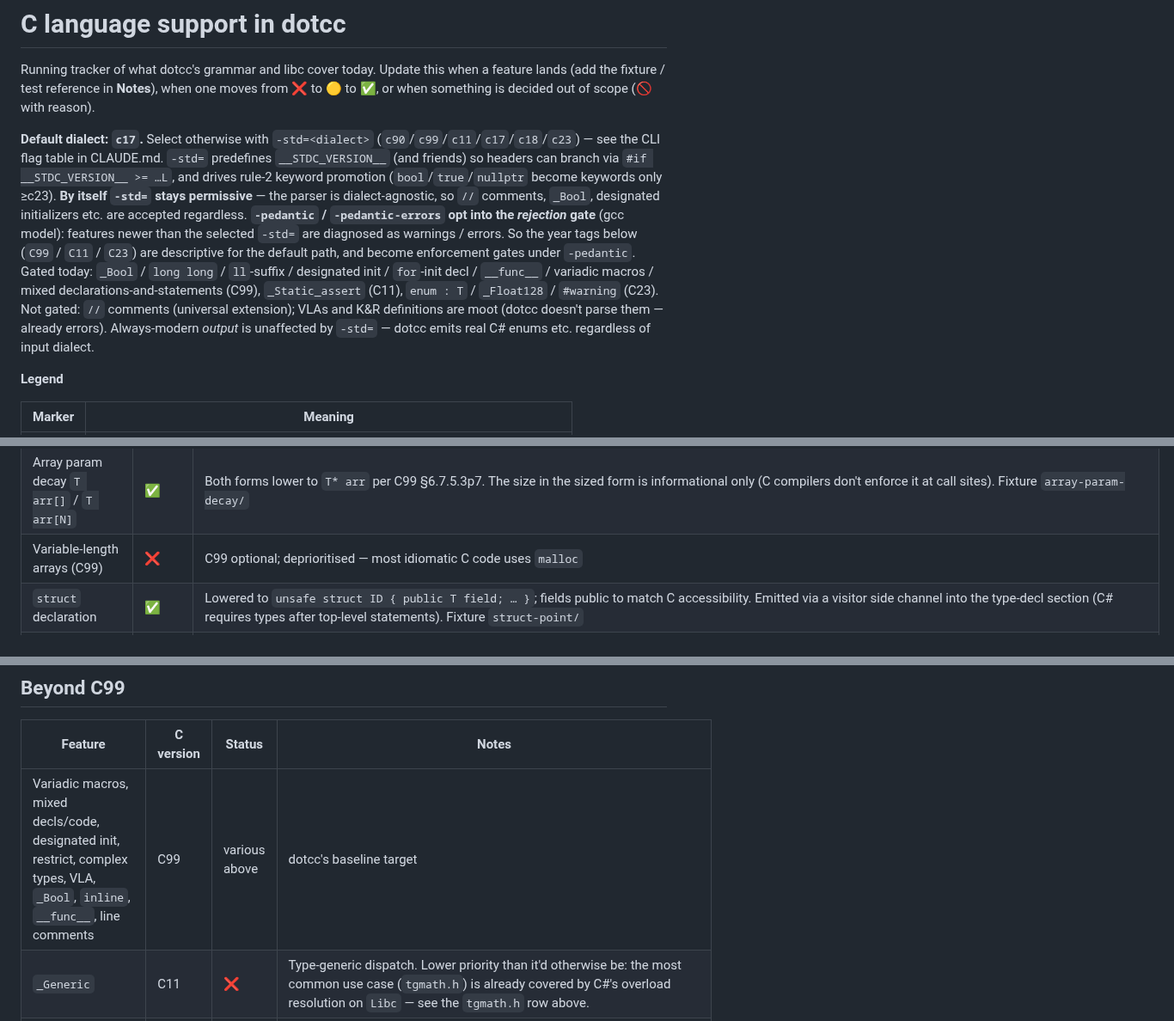
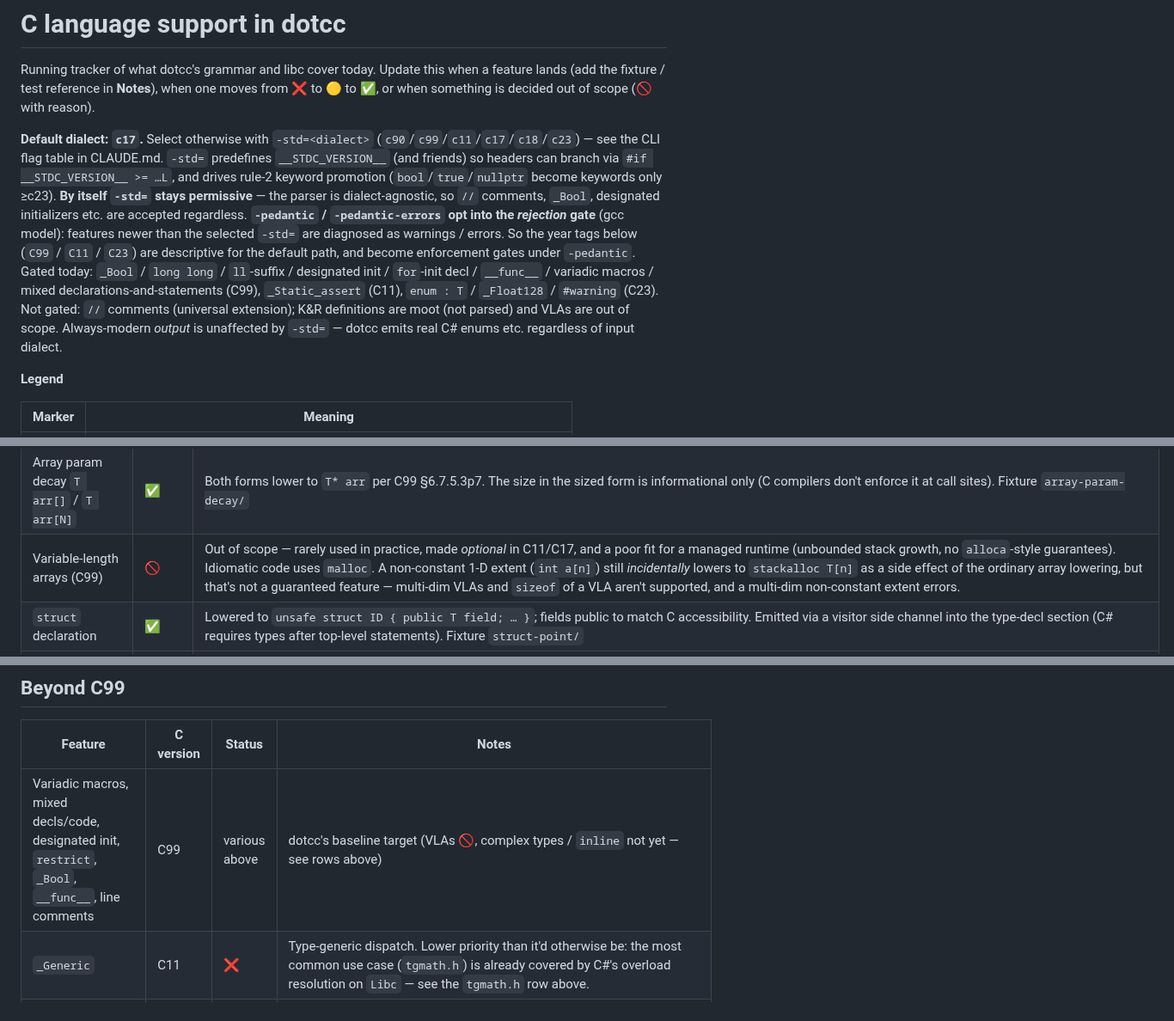
Before and after one commit to sebgod/dotcc, a Markdown page: C-SUPPORT.md, 3 parts joined by grey strips. Shown at 86% size. Rendered like a GitHub page.

```diff
--- a/C-SUPPORT.md
+++ b/C-SUPPORT.md
@@ -2,7 +2,7 @@
 
 Running tracker of what dotcc's grammar and libc cover today. Update this when a feature lands (add the fixture / test reference in **Notes**), when one moves from ❌ to 🟡 to ✅, or when something is decided out of scope (🚫 with reason).
 
-**Default dialect: `c17`.** Select otherwise with `-std=<dialect>` (`c90`/`c99`/`c11`/`c17`/`c18`/`c23`) — see the CLI flag table in CLAUDE.md. `-std=` predefines `__STDC_VERSION__` (and friends) so headers can branch via `#if __STDC_VERSION__ >= …L`, and drives rule-2 keyword promotion (`bool`/`true`/`nullptr` become keywords only ≥c23). **By itself `-std=` stays permissive** — the parser is dialect-agnostic, so `//` comments, `_Bool`, designated initializers etc. are accepted regardless. **`-pedantic` / `-pedantic-errors` opt into the *rejection* gate** (gcc model): features newer than the selected `-std=` are diagnosed as warnings / errors. So the year tags below (`C99` / `C11` / `C23`) are descriptive for the default path, and become enforcement gates under `-pedantic`. Gated today: `_Bool` / `long long` / `ll`-suffix / designated init / `for`-init decl / `__func__` / variadic macros / mixed declarations-and-statements (C99), `_Static_assert` (C11), `enum : T` / `_Float128` / `#warning` (C23). Not gated: `//` comments (universal extension); VLAs and K&R definitions are moot (dotcc doesn't parse them — already errors). Always-modern *output* is unaffected by `-std=` — dotcc emits real C# enums etc. regardless of input dialect.
+**Default dialect: `c17`.** Select otherwise with `-std=<dialect>` (`c90`/`c99`/`c11`/`c17`/`c18`/`c23`) — see the CLI flag table in CLAUDE.md. `-std=` predefines `__STDC_VERSION__` (and friends) so headers can branch via `#if __STDC_VERSION__ >= …L`, and drives rule-2 keyword promotion (`bool`/`true`/`nullptr` become keywords only ≥c23). **By itself `-std=` stays permissive** — the parser is dialect-agnostic, so `//` comments, `_Bool`, designated initializers etc. are accepted regardless. **`-pedantic` / `-pedantic-errors` opt into the *rejection* gate** (gcc model): features newer than the selected `-std=` are diagnosed as warnings / errors. So the year tags below (`C99` / `C11` / `C23`) are descriptive for the default path, and become enforcement gates under `-pedantic`. Gated today: `_Bool` / `long long` / `ll`-suffix / designated init / `for`-init decl / `__func__` / variadic macros / mixed declarations-and-statements (C99), `_Static_assert` (C11), `enum : T` / `_Float128` / `#warning` (C23). Not gated: `//` comments (universal extension); K&R definitions are moot (not parsed) and VLAs are out of scope. Always-modern *output* is unaffected by `-std=` — dotcc emits real C# enums etc. regardless of input dialect.
 
 **Legend**
 
@@ -57,7 +57,7 @@ Source of truth for the grammar: `DotCC.Lib/c.lalr.yaml`. Source of truth for th
 | Array decl `T arr[N]` | ✅ | Lowered to `T* arr = stackalloc T[N]` so block-scoped automatic arrays match C's lifetime + subscript semantics; fixture `array-sum/`. A non-constant 1-D extent (`int a[n]`) lowers to `stackalloc T[n]` (VLA-ish). |
 | Multi-dimensional array `T a[D1][D2]…` | ✅ | C# `stackalloc` is 1-D, so dotcc **flattens** to one contiguous block `stackalloc T[D1*D2*…]` (row-major, like C) via the `ArrDims` dimension list, tracking the shape as a nested `CType.Arr`. A **partial** subscript `a[i]` (dimensions remain) rewrites to `a + i*stride` (stride = element count of the remaining sub-array); a **full** subscript `a[i][j]` is the flat element. The nested `sizeof` length idiom works (`sizeof(a)/sizeof(a[0])` = rows, `sizeof(a[0])/sizeof(a[0][0])` = cols). All dimensions must be compile-time constants (a non-constant multi-dim extent errors clearly). Fixture `multidim-array/`. **Gap:** nested-brace initializers (`int m[2][2] = {{1,2},{3,4}}`) aren't supported yet — initialize via loops, or use a flat `int m[4] = {…}`. |
 | Array param decay `T arr[]` / `T arr[N]` | ✅ | Both forms lower to `T* arr` per C99 §6.7.5.3p7. The size in the sized form is informational only (C compilers don't enforce it at call sites). Fixture `array-param-decay/` |
-| Variable-length arrays (C99) | ❌ | C99 optional; deprioritised — most idiomatic C code uses `malloc` |
+| Variable-length arrays (C99) | 🚫 | Out of scope — rarely used in practice, made *optional* in C11/C17, and a poor fit for a managed runtime (unbounded stack growth, no `alloca`-style guarantees). Idiomatic code uses `malloc`. A non-constant 1-D extent (`int a[n]`) still *incidentally* lowers to `stackalloc T[n]` as a side effect of the ordinary array lowering, but that's not a guaranteed feature — multi-dim VLAs and `sizeof` of a VLA aren't supported, and a multi-dim non-constant extent errors. |
 | `struct` declaration | ✅ | Lowered to `unsafe struct ID { public T field; … }`; fields public to match C accessibility. Emitted via a visitor side channel into the type-decl section (C# requires types after top-level statements). Fixture `struct-point/` |
 | `struct` member access `.` / `->` | ✅ | Both lowered verbatim; C# accepts `->` on struct pointers in unsafe context (identical semantics to C). Fixture `struct-point/` covers both forms |
 | Bit-fields `Type ID : width` | 🟡 | C# has no bit-fields. **Lossy lowering:** a named bit-field becomes a FULL field of its declared type (the width is dropped, recorded in a `// bit-field :N` comment); an anonymous bit-field (`unsigned : 2;`, padding) emits nothing. **Correct for values that fit the declared width** — the common case for flags/small fields — and `f.field` reads/writes/printf work normally. **Caveats (documented):** no truncation/wrap on overflow (`f:3 = 8` stays 8, C wraps to 0), and the struct's `sizeof`/layout differ from C (separate fields, not packed). A faithful packed lowering (backing storage + masked accessors) is future work. Grammar: `Member → Type ID ':' E ';'` (named) / `Type ':' E ';'` (anonymous), disambiguated from a plain member by the `:`. Fixture `bitfields/`. |
@@ -341,7 +341,7 @@ Synthetic header at `DotCC.Lib/include/assert.h` with the canonical `NDEBUG`-awa
 
 | Feature | C version | Status | Notes |
 |---|---|---|---|
-| Variadic macros, mixed decls/code, designated init, restrict, complex types, VLA, `_Bool`, `inline`, `__func__`, line comments | C99 | various above | dotcc's baseline target |
+| Variadic macros, mixed decls/code, designated init, `restrict`, `_Bool`, `__func__`, line comments | C99 | various above | dotcc's baseline target (VLAs 🚫, complex types / `inline` not yet — see rows above) |
 | `_Generic` | C11 | ❌ | Type-generic dispatch. Lower priority than it'd otherwise be: the most common use case (`tgmath.h`) is already covered by C#'s overload resolution on `Libc` — see the `tgmath.h` row above. |
 | `_Static_assert` / `static_assert` | C11 | 🟡 | Parsed (file + block scope, both arities; lowercase promoted under `-std=c23`) but dropped to an inert comment, not evaluated — see the dedicated row above. |
 | `_Noreturn` / `noreturn` | C11 | ❌ | Cosmetic — emit `[DoesNotReturn]` |
```
Also changed, not shown: other parts of C-SUPPORT.md (+3 -2 lines).
